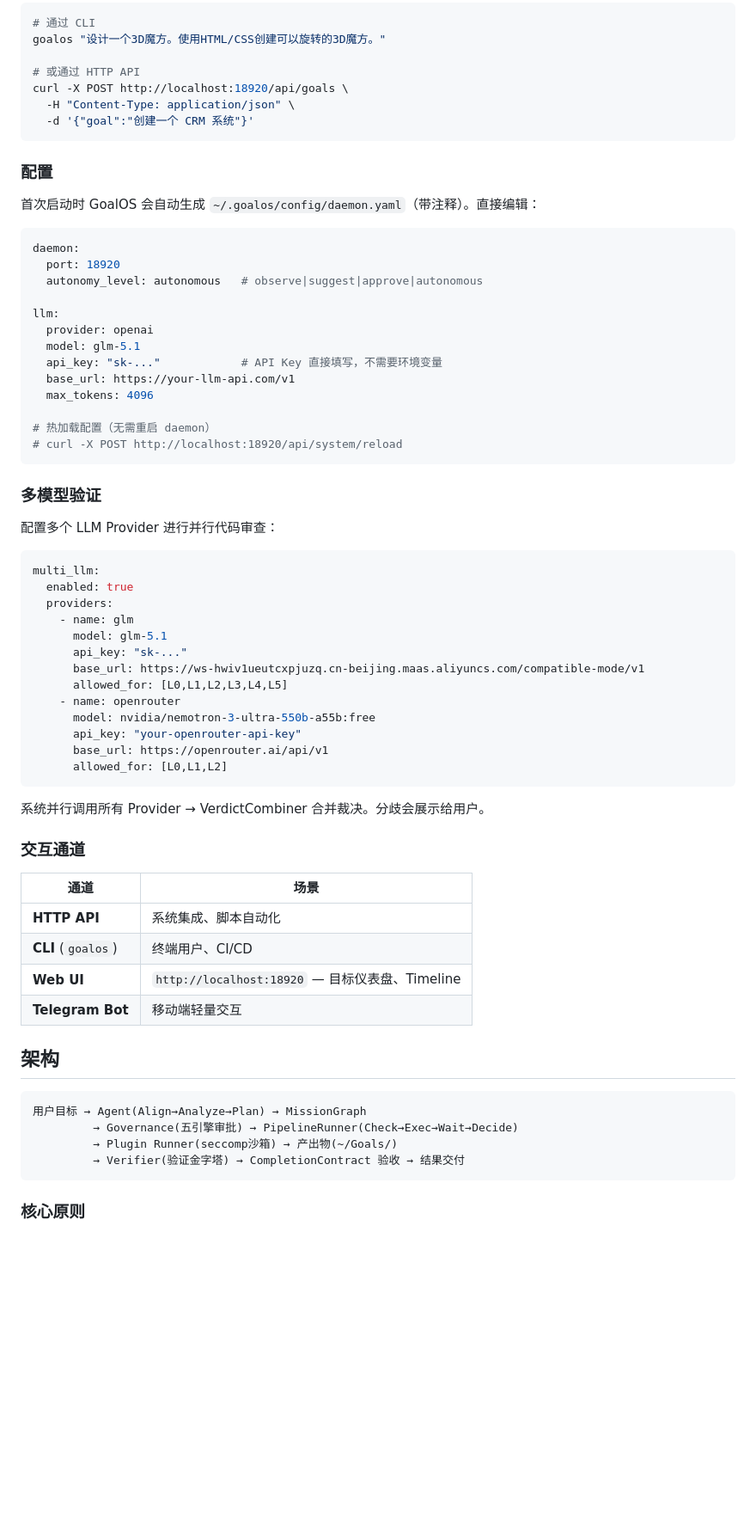
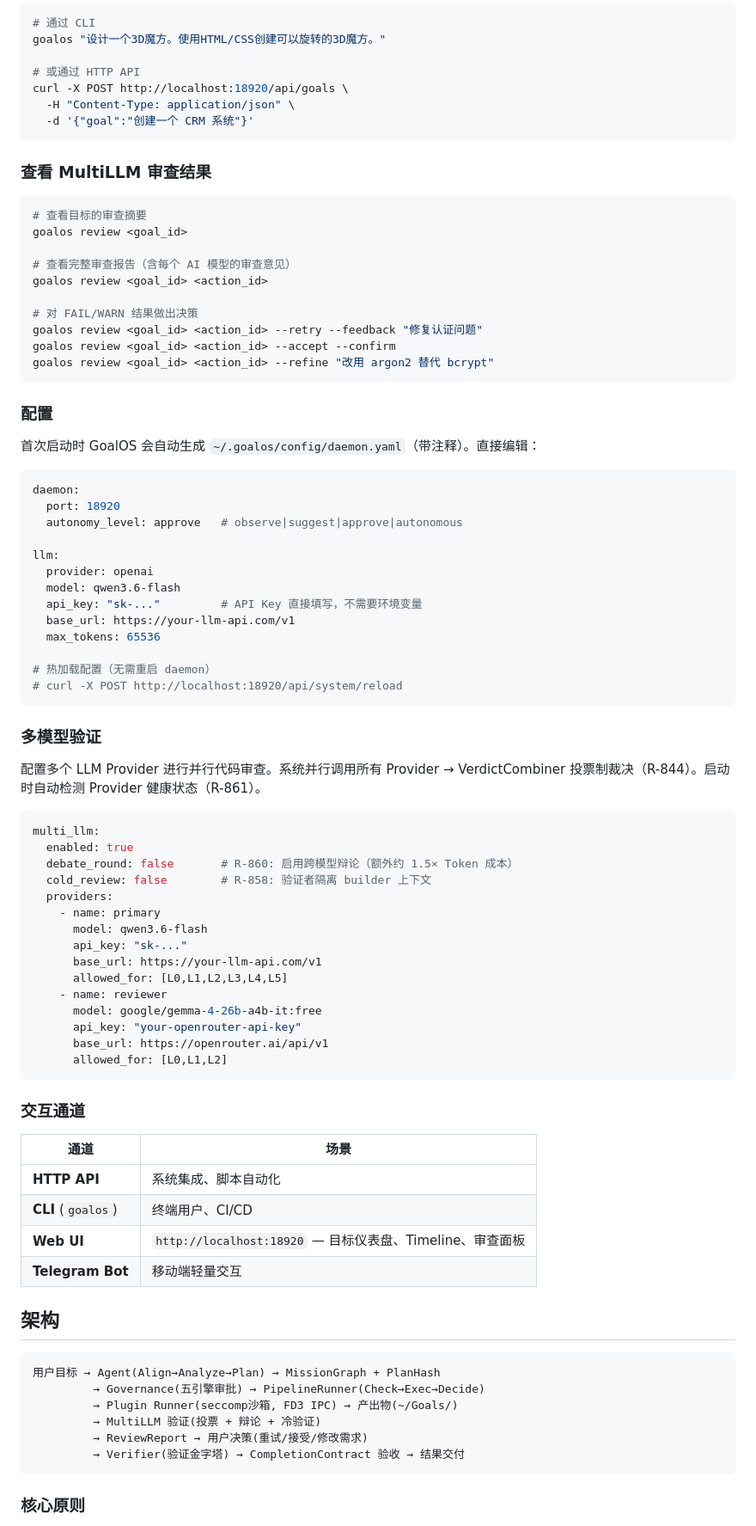
Before and after one commit to dotnet010/GoalOS, a Markdown page: README_zh.md, the part around one of its changes. Shown at 86% size. Drawn GitHub-style; blank space fills up the shorter version.

````diff
--- a/README_zh.md
+++ b/README_zh.md
@@ -51,6 +59,21 @@ curl -X POST http://localhost:18920/api/goals \
   -d '{"goal":"创建一个 CRM 系统"}'
 ```
 
+### 查看 MultiLLM 审查结果
+
+```bash
+# 查看目标的审查摘要
+goalos review <goal_id>
+
+# 查看完整审查报告（含每个 AI 模型的审查意见）
+goalos review <goal_id> <action_id>
+
+# 对 FAIL/WARN 结果做出决策
+goalos review <goal_id> <action_id> --retry --feedback "修复认证问题"
+goalos review <goal_id> <action_id> --accept --confirm
+goalos review <goal_id> <action_id> --refine "改用 argon2 替代 bcrypt"
+```
+
 ### 配置
 
 首次启动时 GoalOS 会自动生成 `~/.goalos/config/daemon.yaml`（带注释）。直接编辑：
@@ -58,14 +81,14 @@ curl -X POST http://localhost:18920/api/goals \
 ```yaml
 daemon:
   port: 18920
-  autonomy_level: autonomous   # observe|suggest|approve|autonomous
+  autonomy_level: approve   # observe|suggest|approve|autonomous
 
 llm:
   provider: openai
-  model: glm-5.1
-  api_key: "sk-..."            # API Key 直接填写，不需要环境变量
+  model: qwen3.6-flash
+  api_key: "sk-..."         # API Key 直接填写，不需要环境变量
   base_url: https://your-llm-api.com/v1
-  max_tokens: 4096
+  max_tokens: 65536
 
 # 热加载配置（无需重启 daemon）
 # curl -X POST http://localhost:18920/api/system/reload
@@ -73,25 +96,25 @@ llm:
 
 ### 多模型验证
 
-配置多个 LLM Provider 进行并行代码审查：
+配置多个 LLM Provider 进行并行代码审查。系统并行调用所有 Provider → VerdictCombiner 投票制裁决（R-844）。启动时自动检测 Provider 健康状态（R-861）。
 
 ```yaml
 multi_llm:
   enabled: true
+  debate_round: false       # R-860: 启用跨模型辩论（额外约 1.5× Token 成本）
+  cold_review: false        # R-858: 验证者隔离 builder 上下文
   providers:
-    - name: glm
-      model: glm-5.1
+    - name: primary
+      model: qwen3.6-flash
       api_key: "sk-..."
-      base_url: https://ws-hwiv1ueutcxpjuzq.cn-beijing.maas.aliyuncs.com/compatible-mode/v1
+      base_url: https://your-llm-api.com/v1
       allowed_for: [L0,L1,L2,L3,L4,L5]
-    - name: openrouter
-      model: nvidia/nemotron-3-ultra-550b-a55b:free
+    - name: reviewer
+      model: google/gemma-4-26b-a4b-it:free
       api_key: "your-openrouter-api-key"
       base_url: https://openrouter.ai/api/v1
       allowed_for: [L0,L1,L2]
 ```
-
-系统并行调用所有 Provider → VerdictCombiner 合并裁决。分歧会展示给用户。
 
 ### 交互通道
 
@@ -99,15 +122,17 @@ multi_llm:
 |------|------|
 | **HTTP API** | 系统集成、脚本自动化 |
 | **CLI** (`goalos`) | 终端用户、CI/CD |
-| **Web UI** | `http://localhost:18920` — 目标仪表盘、Timeline |
+| **Web UI** | `http://localhost:18920` — 目标仪表盘、Timeline、审查面板 |
 | **Telegram Bot** | 移动端轻量交互 |
 
 ## 架构
 
 ```
-用户目标 → Agent(Align→Analyze→Plan) → MissionGraph
-         → Governance(五引擎审批) → PipelineRunner(Check→Exec→Wait→Decide)
-         → Plugin Runner(seccomp沙箱) → 产出物(~/Goals/)
+用户目标 → Agent(Align→Analyze→Plan) → MissionGraph + PlanHash
+         → Governance(五引擎审批) → PipelineRunner(Check→Exec→Decide)
+         → Plugin Runner(seccomp沙箱, FD3 IPC) → 产出物(~/Goals/)
+         → MultiLLM 验证(投票 + 辩论 + 冷验证)
+         → ReviewReport → 用户决策(重试/接受/修改需求)
          → Verifier(验证金字塔) → CompletionContract 验收 → 结果交付
 ```
 
````
Also changed, not shown: other parts of README_zh.md (+22 -10 lines), README.md (+53 -27 lines).
